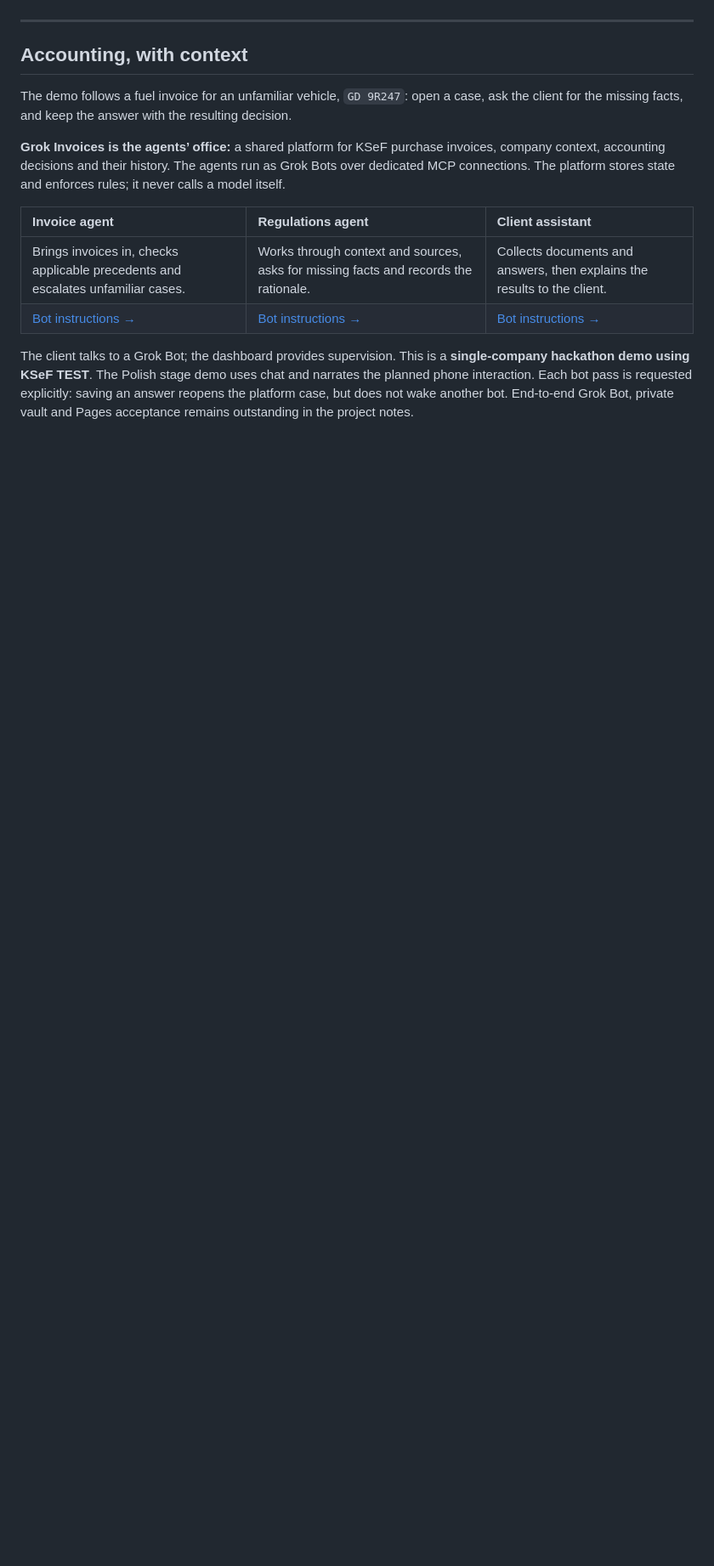
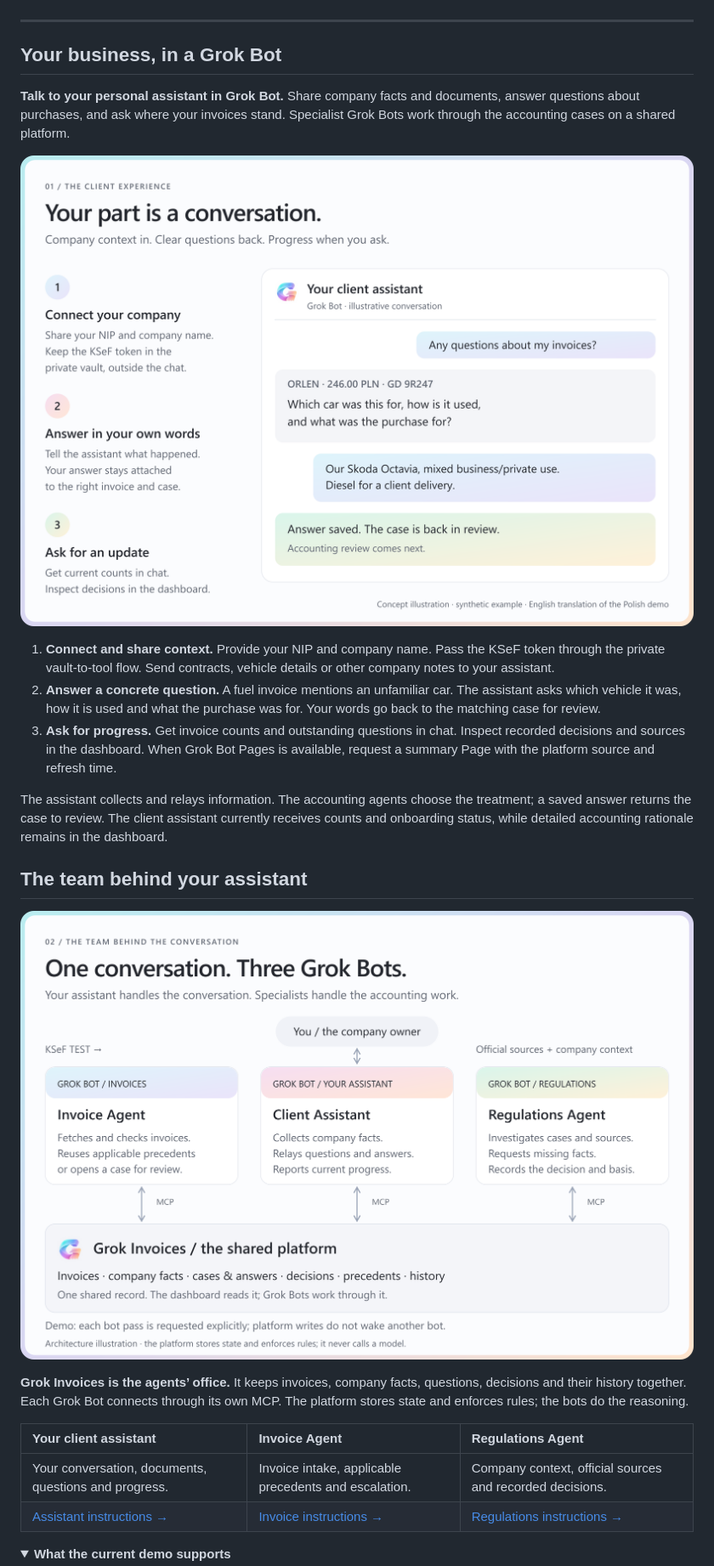
Before and after one commit to artpods56/grok-invoices, a Markdown page: README.md, the part around one of its changes. Shown at 85% size. GitHub-like rendering; pictures changed too: assets/readme/client-experience.png (added), assets/readme/grok-bot-team.png (added); folded sections open; blank space fills up the shorter version.

Commit message:
Explain the client Grok Bot workflow visually

```diff
--- a/README.md
+++ b/README.md
@@ -11,16 +11,33 @@
 
 ---
 
-## Accounting, with context
+## Your business, in a Grok Bot
 
-The demo follows a fuel invoice for an unfamiliar vehicle, `GD 9R247`: open a case, ask the client for the missing facts, and keep the answer with the resulting decision.
+**Talk to your personal assistant in Grok Bot.** Share company facts and documents, answer questions about purchases, and ask where your invoices stand. Specialist Grok Bots work through the accounting cases on a shared platform.
 
-**Grok Invoices is the agents’ office:** a shared platform for KSeF purchase invoices, company context, accounting decisions and their history. The agents run as Grok Bots over dedicated MCP connections. The platform stores state and enforces rules; it never calls a model itself.
+<p align="center">
+  <img src="assets/readme/client-experience.png" alt="Client journey: connect your company with NIP and a private KSeF vault flow; answer a question about an ORLEN invoice for 246 PLN and vehicle GD 9R247; the assistant saves the answer for review; ask for current progress in chat." width="100%">
+</p>
 
-| Invoice agent | Regulations agent | Client assistant |
+1. **Connect and share context.** Provide your NIP and company name. Pass the KSeF token through the private vault-to-tool flow. Send contracts, vehicle details or other company notes to your assistant.
+2. **Answer a concrete question.** A fuel invoice mentions an unfamiliar car. The assistant asks which vehicle it was, how it is used and what the purchase was for. Your words go back to the matching case for review.
+3. **Ask for progress.** Get invoice counts and outstanding questions in chat. Inspect recorded decisions and sources in the dashboard. When Grok Bot Pages is available, request a summary Page with the platform source and refresh time.
+
+The assistant collects and relays information. The accounting agents choose the treatment; a saved answer returns the case to review. The client assistant currently receives counts and onboarding status, while detailed accounting rationale remains in the dashboard.
+
+## The team behind your assistant
+
+<p align="center">
+  <img src="assets/readme/grok-bot-team.png" alt="You talk with the Client Assistant. The Invoice Agent handles invoice intake and precedents; the Regulations Agent investigates cases and sources. All three run as Grok Bots and use separate MCP connections to one shared Grok Invoices platform." width="100%">
+</p>
+
+**Grok Invoices is the agents’ office.** It keeps invoices, company facts, questions, decisions and their history together. Each Grok Bot connects through its own MCP. The platform stores state and enforces rules; the bots do the reasoning.
+
+| Your client assistant | Invoice Agent | Regulations Agent |
 | :--- | :--- | :--- |
-| Brings invoices in, checks applicable precedents and escalates unfamiliar cases. | Works through context and sources, asks for missing facts and records the rationale. | Collects documents and answers, then explains the results to the client. |
-| [Bot instructions →](apps/api/invoice-agent-template.md) | [Bot instructions →](apps/api/regulations-agent-template.md) | [Bot instructions →](apps/api/client-agent-template.md) |
+| Your conversation, documents, questions and progress. | Invoice intake, applicable precedents and escalation. | Company context, official sources and recorded decisions. |
+| [Assistant instructions →](apps/api/client-agent-template.md) | [Invoice instructions →](apps/api/invoice-agent-template.md) | [Regulations instructions →](apps/api/regulations-agent-template.md) |
 
-The client talks to a Grok Bot; the dashboard provides supervision. This is a **single-company hackathon demo using KSeF TEST**. The Polish stage demo uses chat and narrates the planned phone interaction. Each bot pass is requested explicitly: saving an answer reopens the platform case, but does not wake another bot. End-to-end Grok Bot, private vault and Pages acceptance remains outstanding in the project notes.
+<details>
+<summary><strong>What the current demo supports</strong></summary>
 
```
Also changed, not shown: other parts of README.md (+11 -5 lines), docs/design/readme-client-workflow.md (added, +51 -0 lines), assets/readme/hero.png, 5 other files.
